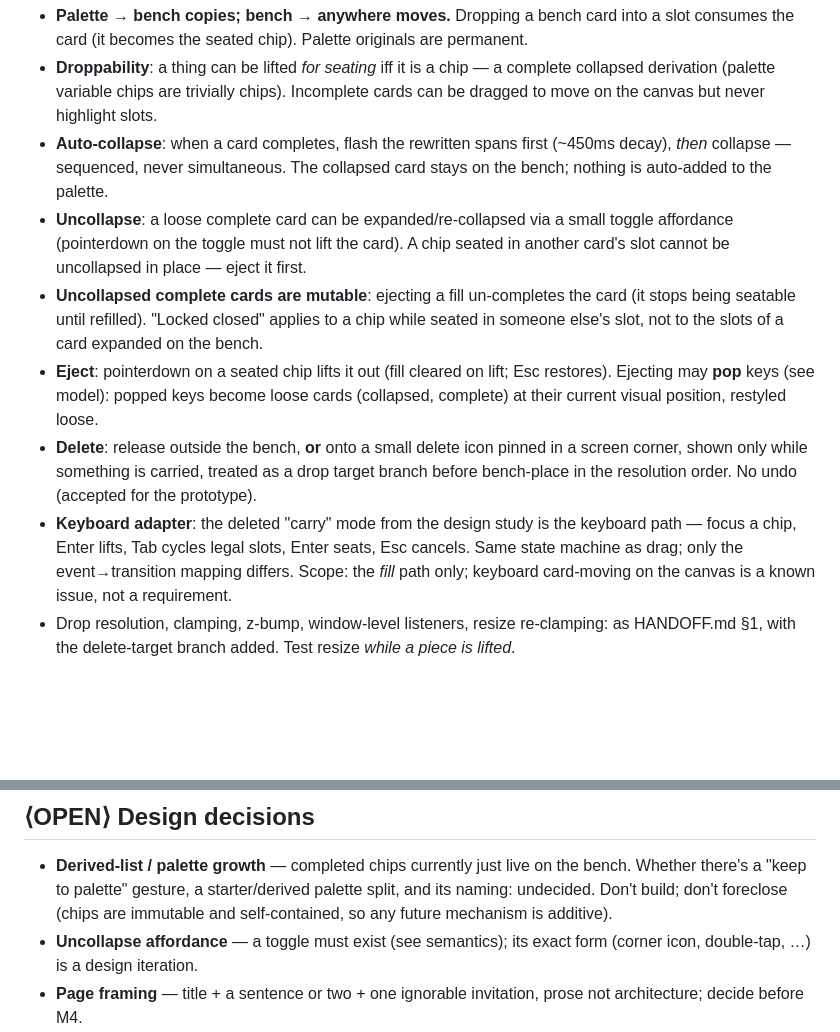
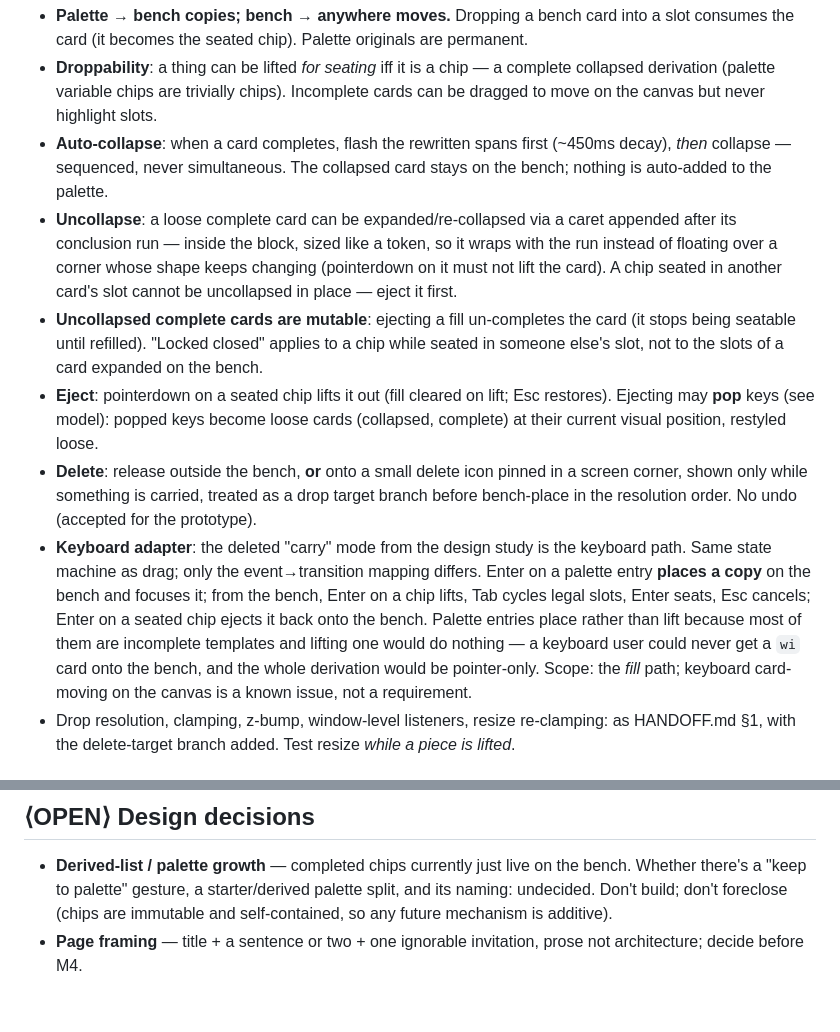
Before and after one commit to comp4020-agentic-coding-studio/comp4020-ass1-amackay, a Markdown page: DESIGN.md, 2 parts joined by grey strips. Drawn GitHub-style; blank space fills up the shorter version.

Commit message:
docs: the toggle and the keyboard's palette semantics are settled

```diff
--- a/DESIGN.md
+++ b/DESIGN.md
@@ -124,9 +124,10 @@ state (`collapsed`, `x/y/z` live on Card but only the UI reads them).
   (~450ms decay), *then* collapse — sequenced, never simultaneous. The
   collapsed card stays on the bench; nothing is auto-added to the palette.
 - **Uncollapse**: a loose complete card can be expanded/re-collapsed via a
-  small toggle affordance (pointerdown on the toggle must not lift the card).
-  A chip seated in another card's slot cannot be uncollapsed in place — eject
-  it first.
+  caret appended after its conclusion run — inside the block, sized like a
+  token, so it wraps with the run instead of floating over a corner whose shape
+  keeps changing (pointerdown on it must not lift the card). A chip seated in
+  another card's slot cannot be uncollapsed in place — eject it first.
 - **Uncollapsed complete cards are mutable**: ejecting a fill un-completes
   the card (it stops being seatable until refilled). "Locked closed" applies
   to a chip while seated in someone else's slot, not to the slots of a card
@@ -140,10 +141,15 @@ state (`collapsed`, `x/y/z` live on Card but only the UI reads them).
   as a drop target branch before bench-place in the resolution order. No
   undo (accepted for the prototype).
 - **Keyboard adapter**: the deleted "carry" mode from the design study is the
-  keyboard path — focus a chip, Enter lifts, Tab cycles legal slots, Enter
-  seats, Esc cancels. Same state machine as drag; only the event→transition
-  mapping differs. Scope: the *fill* path only; keyboard card-moving on the
-  canvas is a known issue, not a requirement.
+  keyboard path. Same state machine as drag; only the event→transition mapping
+  differs. Enter on a palette entry **places a copy** on the bench and focuses
+  it; from the bench, Enter on a chip lifts, Tab cycles legal slots, Enter
+  seats, Esc cancels; Enter on a seated chip ejects it back onto the bench.
+  Palette entries place rather than lift because most of them are incomplete
+  templates and lifting one would do nothing — a keyboard user could never get a
+  `wi` card onto the bench, and the whole derivation would be pointer-only.
+  Scope: the *fill* path; keyboard card-moving on the canvas is a known issue,
+  not a requirement.
 - Drop resolution, clamping, z-bump, window-level listeners, resize
   re-clamping: as HANDOFF.md §1, with the delete-target branch added. Test
   resize *while a piece is lifted*.
@@ -220,8 +226,6 @@ transcription of set.mm, tested against `reference/set.mm-propcalc.mm`.
   palette split, and its naming: undecided. Don't build; don't foreclose
   (chips are immutable and self-contained, so any future mechanism is
   additive).
-- **Uncollapse affordance** — a toggle must exist (see semantics); its exact
-  form (corner icon, double-tap, …) is a design iteration.
 - **Page framing** — title + a sentence or two + one ignorable invitation,
   prose not architecture; decide before M4.
 - **Visual refinements** — the handoff's open issues (card collision, clamp
```
